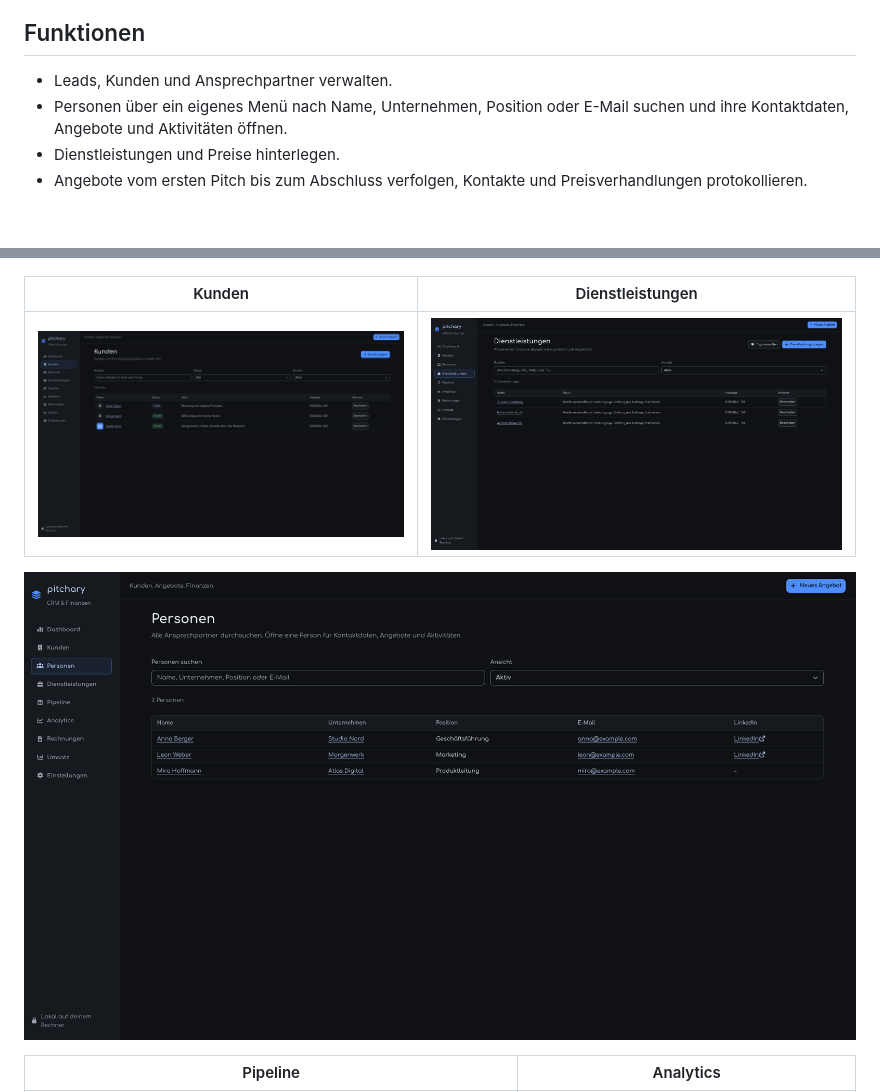
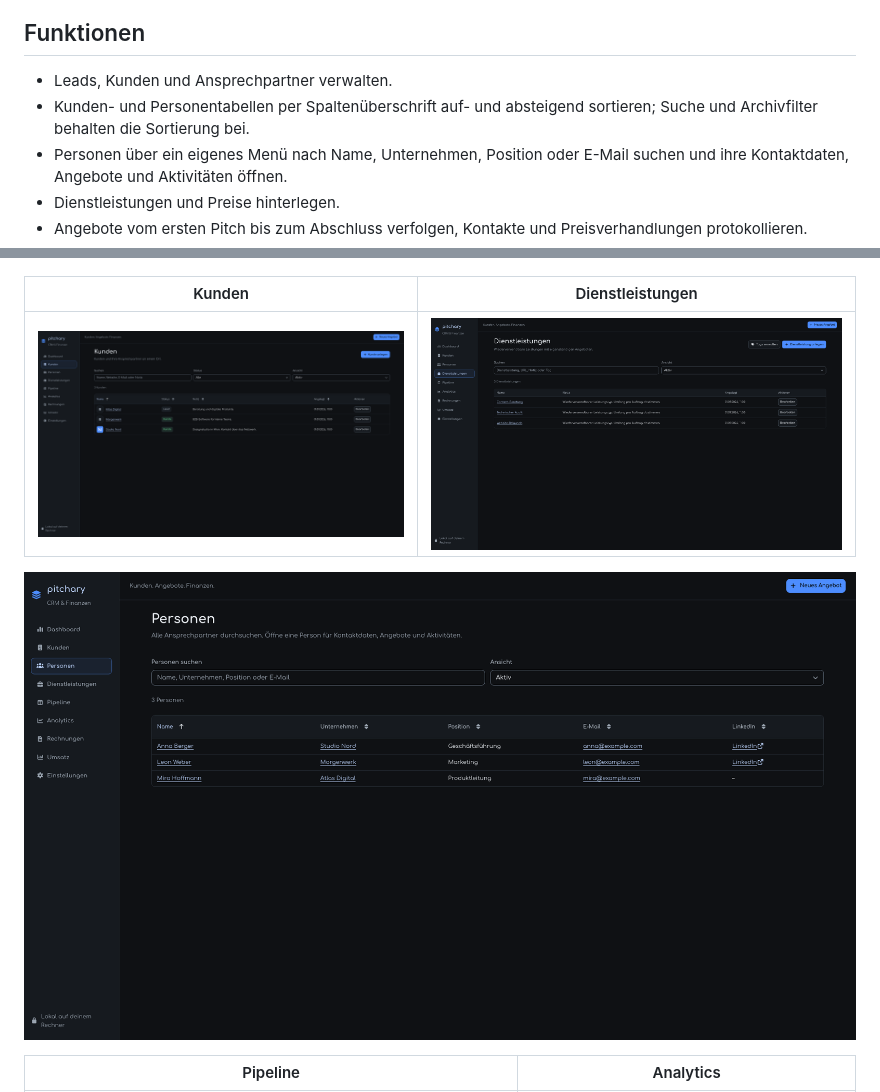
Before and after one commit to oliverjessner/pitchary, a Markdown page: README.md, 2 parts joined by grey strips. GitHub-like rendering; pictures changed too: src-tauri/screenshots/customers.png, src-tauri/screenshots/employees.png; blank space fills up the shorter version.

```diff
--- a/README.md
+++ b/README.md
@@ -5,6 +5,7 @@ Pitchary ist ein lokales CRM für Kunden, Angebote und Rechnungen.
 ## Funktionen
 
 - Leads, Kunden und Ansprechpartner verwalten.
+- Kunden- und Personentabellen per Spaltenüberschrift auf- und absteigend sortieren; Suche und Archivfilter behalten die Sortierung bei.
 - Personen über ein eigenes Menü nach Name, Unternehmen, Position oder E-Mail suchen und ihre Kontaktdaten, Angebote und Aktivitäten öffnen.
 - Dienstleistungen und Preise hinterlegen.
 - Angebote vom ersten Pitch bis zum Abschluss verfolgen, Kontakte und Preisverhandlungen protokollieren.
```
Also changed, not shown: docs/changelog.md (+4 -0 lines), 7 other files.
